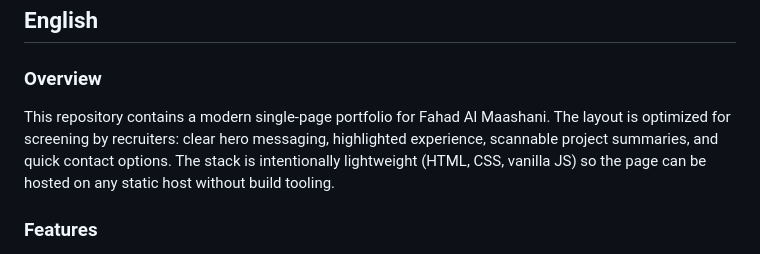
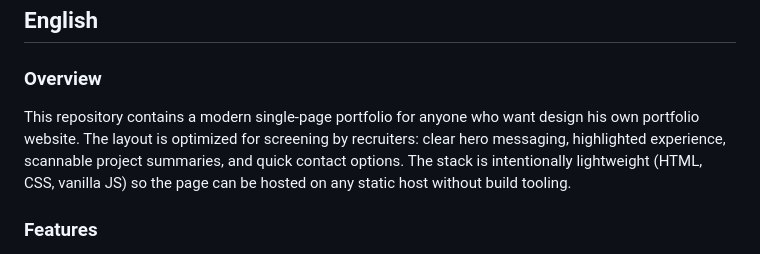
Before and after one commit to Fahad-Al-Maashani/Portfolio_Design_Youtube, a Markdown page: README.md, the part around the change. GitHub-like rendering.

Commit message:
Update README to generalize portfolio description

```diff
--- a/README.md
+++ b/README.md
@@ -3,7 +3,7 @@
 ## English
 
 ### Overview
-This repository contains a modern single-page portfolio for Fahad Al Maashani. The layout is optimized for screening by recruiters: clear hero messaging, highlighted experience, scannable project summaries, and quick contact options. The stack is intentionally lightweight (HTML, CSS, vanilla JS) so the page can be hosted on any static host without build tooling.
+This repository contains a modern single-page portfolio for anyone who want design his own portfolio website. The layout is optimized for screening by recruiters: clear hero messaging, highlighted experience, scannable project summaries, and quick contact options. The stack is intentionally lightweight (HTML, CSS, vanilla JS) so the page can be hosted on any static host without build tooling.
 
 ### Features
 - Sticky header with responsive navigation and CTA buttons
```
